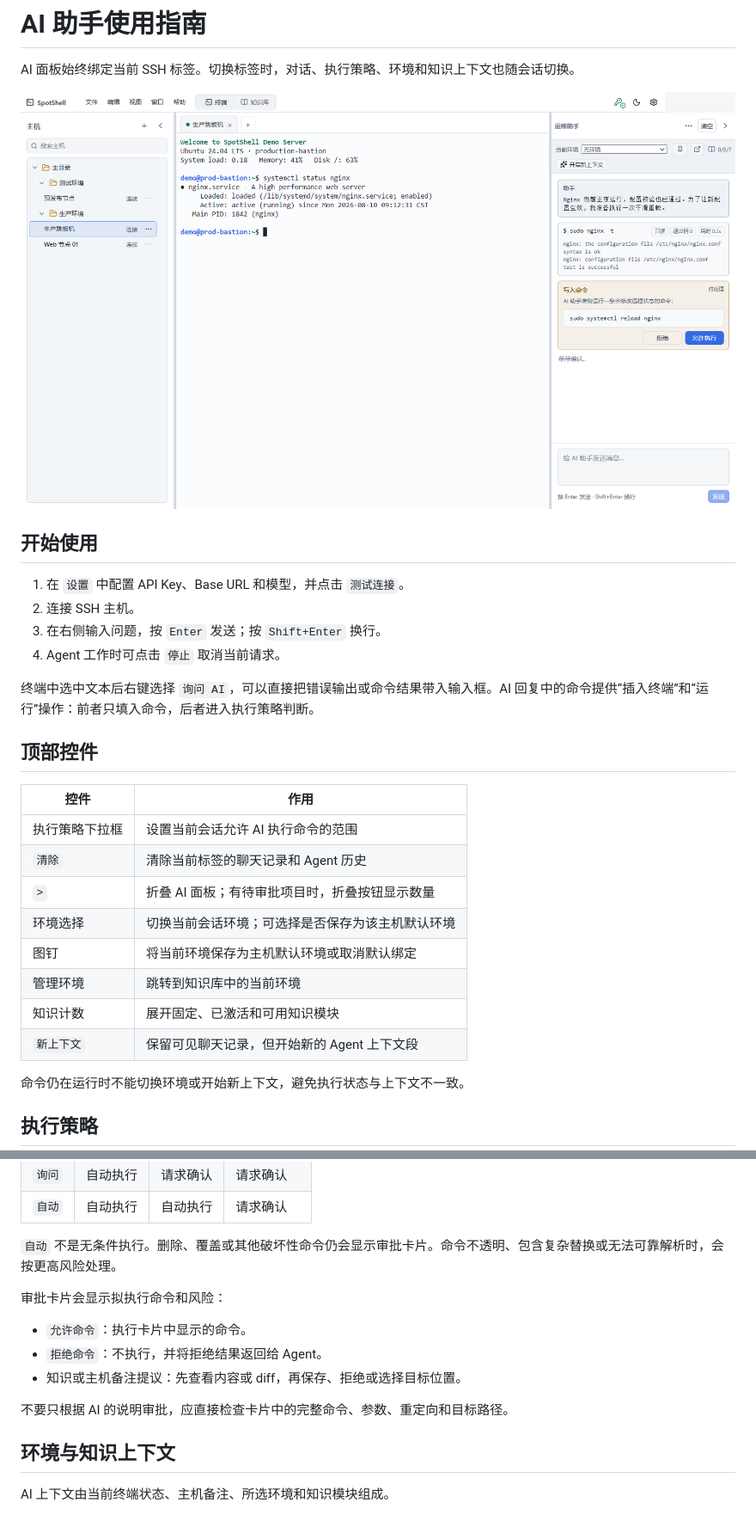
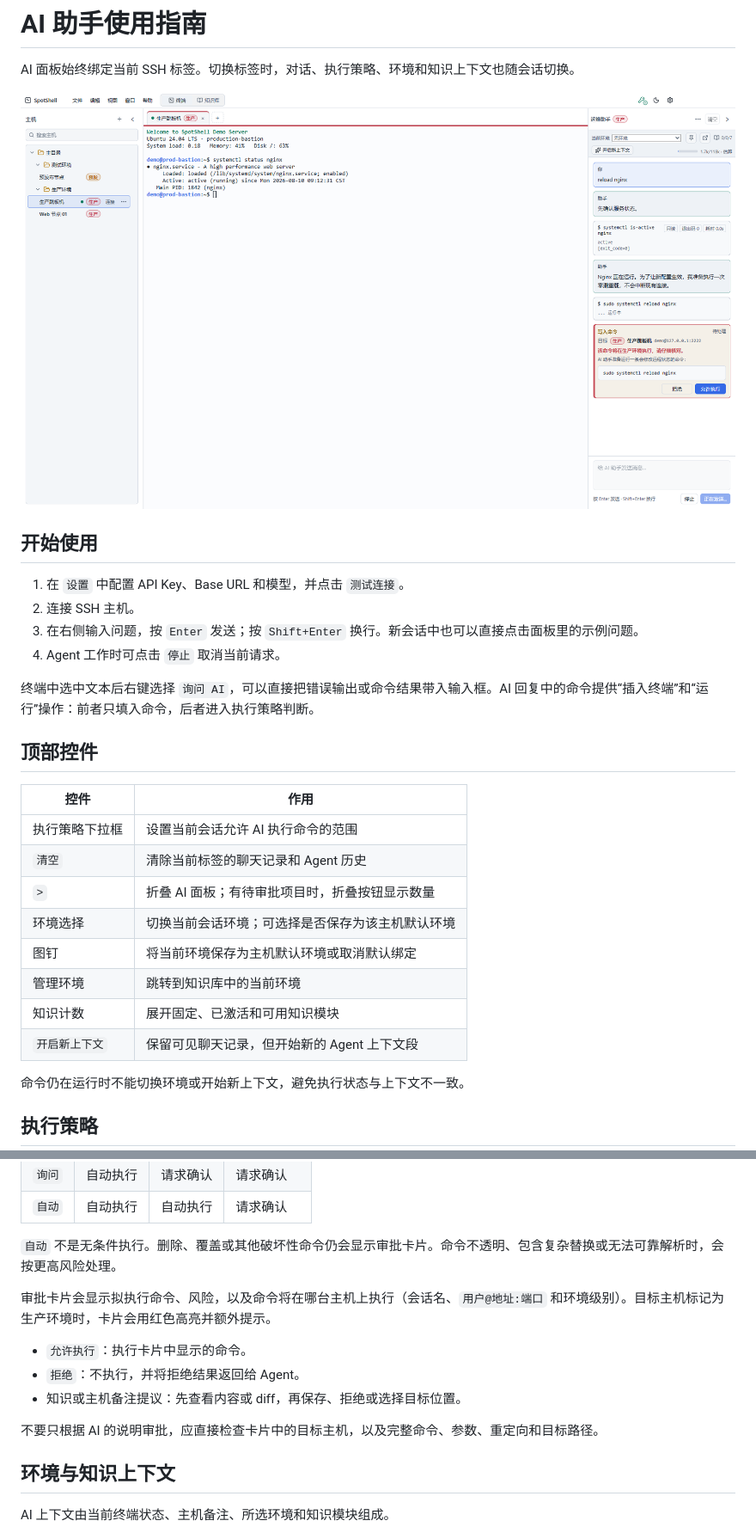
Before and after one commit to haisongen/Spotshell, a Markdown page: docs/user-guide/ai-assistant.md, 2 parts joined by grey strips. Shown at 86% size. Rendered like a GitHub page; pictures changed too: docs/assets/screenshots/ai-command-approval.png.

```diff
--- a/docs/user-guide/ai-assistant.md
+++ b/docs/user-guide/ai-assistant.md
@@ -8,7 +8,7 @@ AI 面板始终绑定当前 SSH 标签。切换标签时，对话、执行策略
 
 1. 在 `设置` 中配置 API Key、Base URL 和模型，并点击 `测试连接`。
 2. 连接 SSH 主机。
-3. 在右侧输入问题，按 `Enter` 发送；按 `Shift+Enter` 换行。
+3. 在右侧输入问题，按 `Enter` 发送；按 `Shift+Enter` 换行。新会话中也可以直接点击面板里的示例问题。
 4. Agent 工作时可点击 `停止` 取消当前请求。
 
 终端中选中文本后右键选择 `询问 AI`，可以直接把错误输出或命令结果带入输入框。AI 回复中的命令提供“插入终端”和“运行”操作：前者只填入命令，后者进入执行策略判断。
@@ -18,13 +18,13 @@ AI 面板始终绑定当前 SSH 标签。切换标签时，对话、执行策略
 | 控件 | 作用 |
 | --- | --- |
 | 执行策略下拉框 | 设置当前会话允许 AI 执行命令的范围 |
-| `清除` | 清除当前标签的聊天记录和 Agent 历史 |
+| `清空` | 清除当前标签的聊天记录和 Agent 历史 |
 | `>` | 折叠 AI 面板；有待审批项目时，折叠按钮显示数量 |
 | 环境选择 | 切换当前会话环境；可选择是否保存为该主机默认环境 |
 | 图钉 | 将当前环境保存为主机默认环境或取消默认绑定 |
 | 管理环境 | 跳转到知识库中的当前环境 |
 | 知识计数 | 展开固定、已激活和可用知识模块 |
-| `新上下文` | 保留可见聊天记录，但开始新的 Agent 上下文段 |
+| `开启新上下文` | 保留可见聊天记录，但开始新的 Agent 上下文段 |
 
 命令仍在运行时不能切换环境或开始新上下文，避免执行状态与上下文不一致。
 
@@ -40,13 +40,13 @@ AI 面板始终绑定当前 SSH 标签。切换标签时，对话、执行策略
 
 `自动` 不是无条件执行。删除、覆盖或其他破坏性命令仍会显示审批卡片。命令不透明、包含复杂替换或无法可靠解析时，会按更高风险处理。
 
-审批卡片会显示拟执行命令和风险：
+审批卡片会显示拟执行命令、风险，以及命令将在哪台主机上执行（会话名、`用户@地址:端口` 和环境级别）。目标主机标记为生产环境时，卡片会用红色高亮并额外提示。
 
-- `允许命令`：执行卡片中显示的命令。
-- `拒绝命令`：不执行，并将拒绝结果返回给 Agent。
+- `允许执行`：执行卡片中显示的命令。
+- `拒绝`：不执行，并将拒绝结果返回给 Agent。
 - 知识或主机备注提议：先查看内容或 diff，再保存、拒绝或选择目标位置。
 
-不要只根据 AI 的说明审批，应直接检查卡片中的完整命令、参数、重定向和目标路径。
+不要只根据 AI 的说明审批，应直接检查卡片中的目标主机，以及完整命令、参数、重定向和目标路径。
 
 ## 环境与知识上下文
 
```
Also changed, not shown: other parts of docs/user-guide/ai-assistant.md (+1 -1 lines), README.md (+3 -3 lines), docs/user-guide/desktop.md (+11 -2 lines), docs/assets/screenshots/host-management.png, docs/assets/screenshots/knowledge-workspace.png, docs/assets/screenshots/terminal-overview.png.
